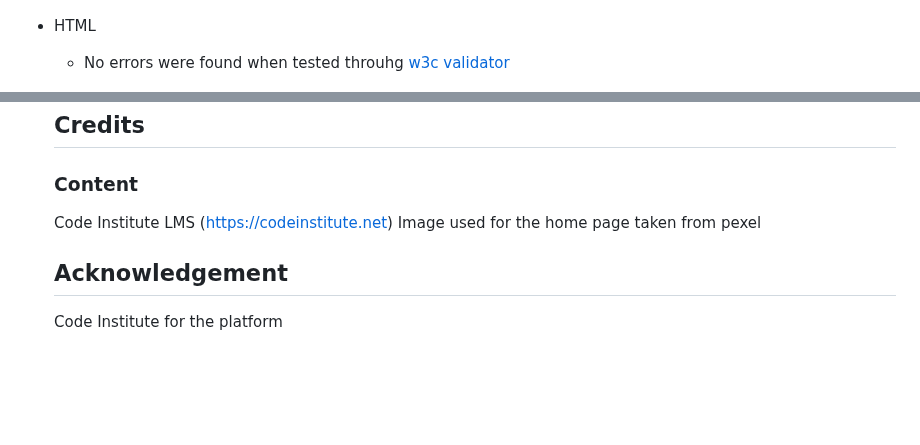
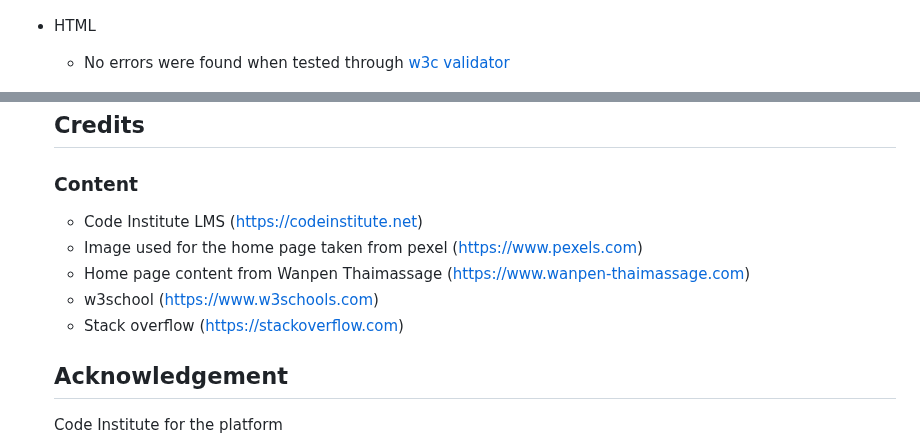
Before and after one commit to Ozi-cheri/moon-light-spa, a Markdown page: README.md, 2 parts joined by grey strips. Rendered like a GitHub page; blank space fills up the shorter version.

```diff
--- a/README.md
+++ b/README.md
@@ -132,7 +133,7 @@ The game is functional and looks good when tested with Chrome, Firefox, Microsof
    ![Reference image](/assets/images/screenshot11.png)
 
 * HTML
-   * No errors were found when tested throuhg  [w3c validator](https://validator.w3.org)
+   * No errors were found when tested through [w3c validator](https://validator.w3.org)
 
     ![Reference image](/assets/images/screenshot10.png)
 
@@ -170,8 +171,11 @@ The game is functional and looks good when tested with Chrome, Firefox, Microsof
 
    ### Content
 
-   Code Institute LMS (https://codeinstitute.net)
-   Image used for the home page taken from pexel
+  * Code Institute LMS (https://codeinstitute.net)
+  * Image used for the home page taken from pexel (https://www.pexels.com)
+  * Home  page content from  Wanpen Thaimassage (https://www.wanpen-thaimassage.com)
+  * w3school (https://www.w3schools.com)
+  * Stack overflow (https://stackoverflow.com)
 
 
 
```
Also changed, not shown: other parts of README.md (+4 -3 lines).
